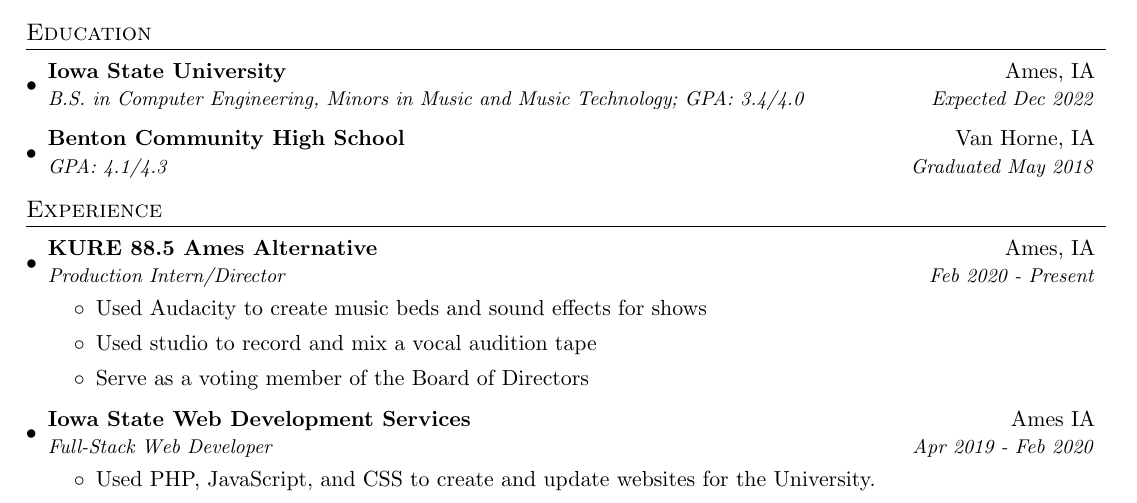
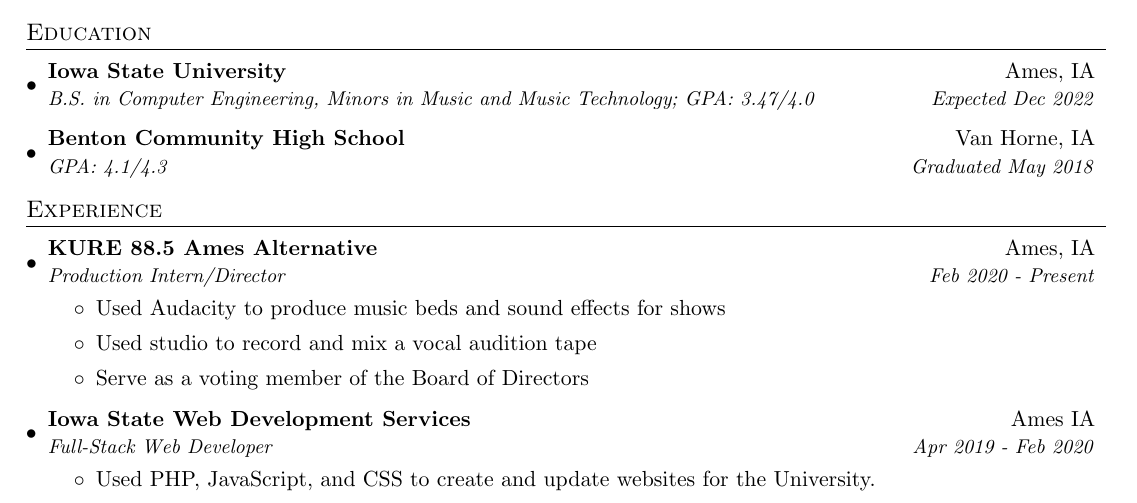
Before and after one commit to Salavin/Resume, a LaTeX document (main.tex): part of the page, cut so that both start at the same text. Compiled offline with pdfLaTeX.

Commit message:
Minor change to GPA and KURE info

```diff
--- a/main.tex
+++ b/main.tex
@@ -90,7 +90,7 @@
     \resumeSubHeadingListStart
         \resumeSubheading
             {Iowa State University}{Ames, IA}
-            {B.S. in Computer Engineering, Minors in Music and Music Technology;  GPA: 3.4/4.0}{Expected Dec 2022}
+            {B.S. in Computer Engineering, Minors in Music and Music Technology;  GPA: 3.47/4.0}{Expected Dec 2022}
         \resumeSubheading
             {Benton Community High School}{Van Horne, IA}
             {GPA: 4.1/4.3}{Graduated May 2018}
@@ -105,7 +105,7 @@
             {Production Intern/Director}{Feb 2020 - Present}
             \resumeItemListStart
                 \item
-                    {Used Audacity to create music beds and sound effects for shows}
+                    {Used Audacity to produce music beds and sound effects for shows}
                 \item
                 	{Used studio to record and mix a vocal audition tape}
                 \item
```
